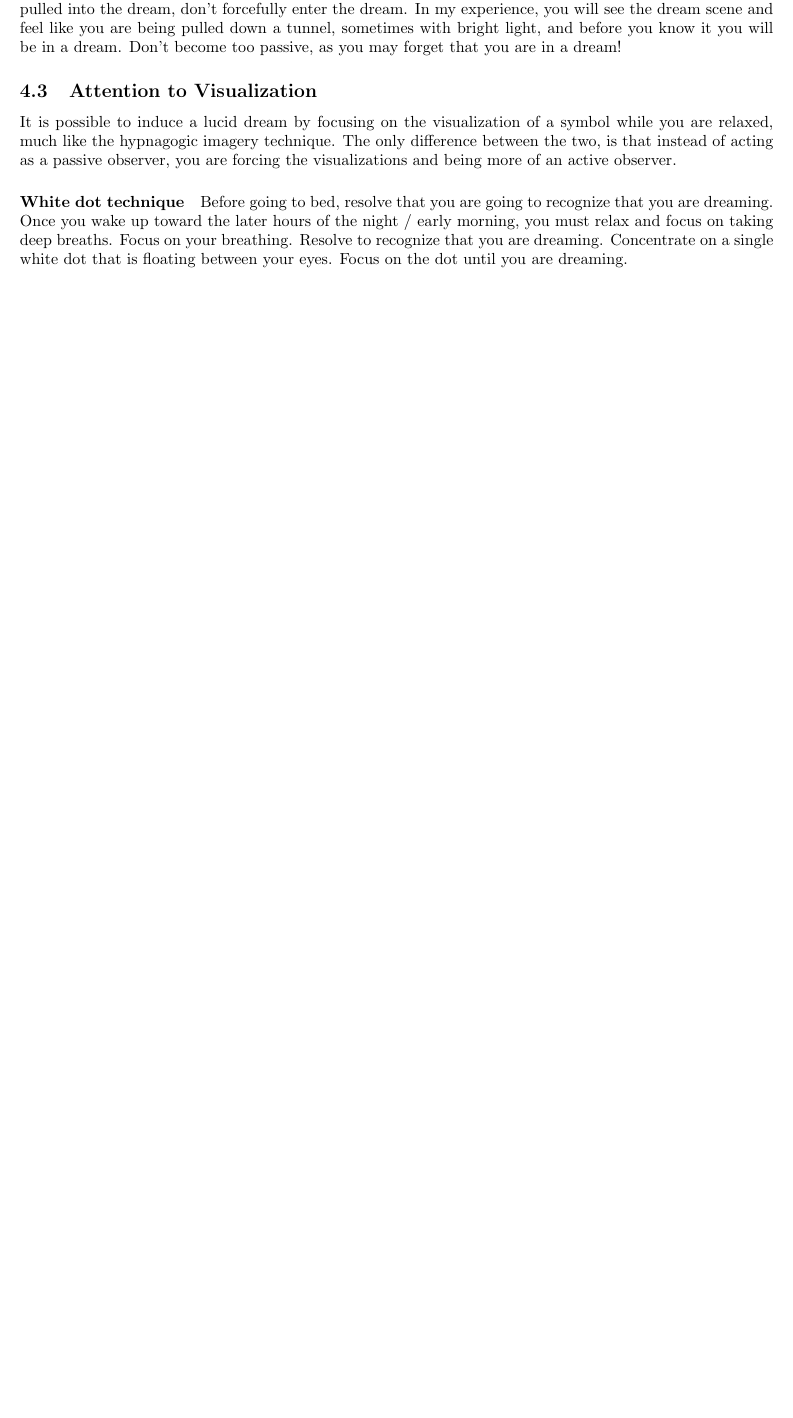
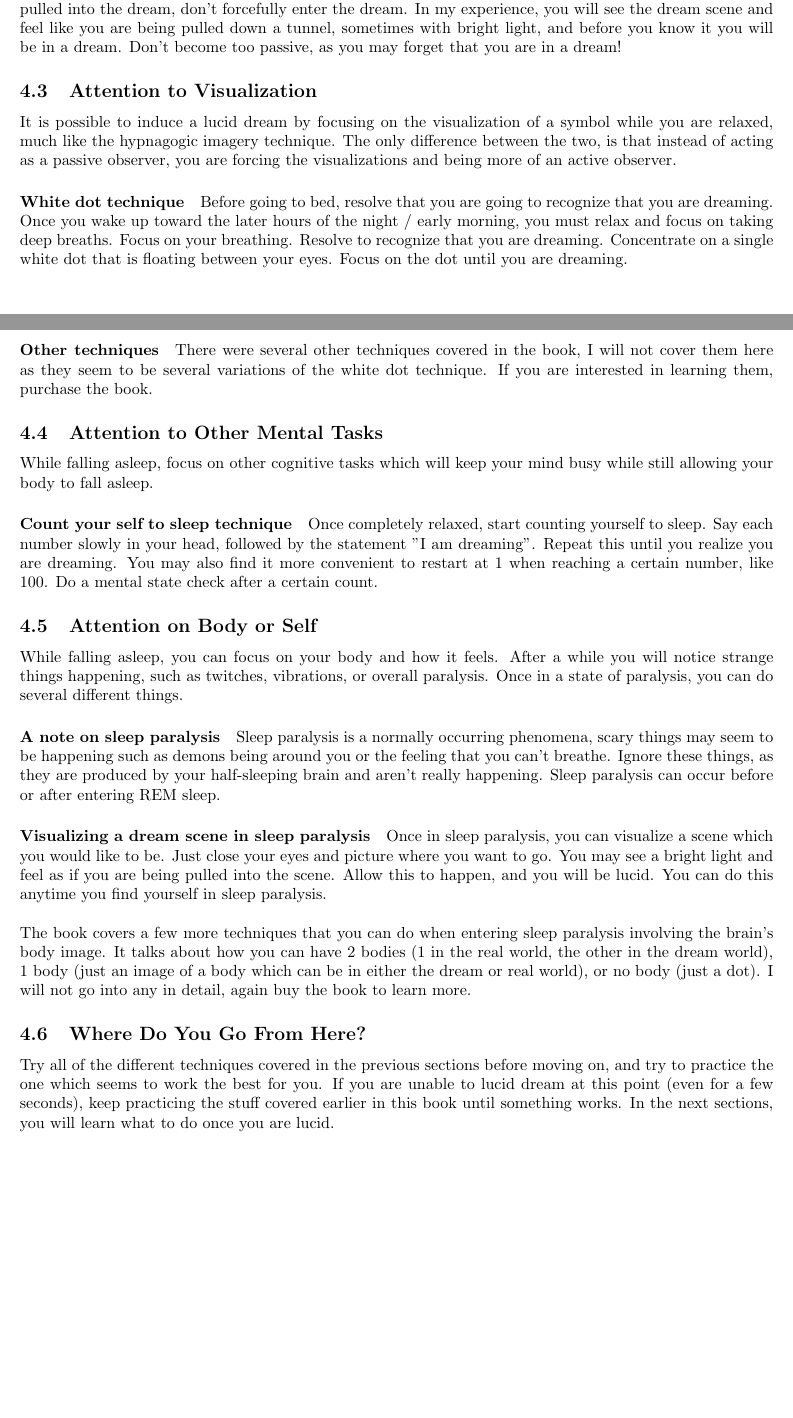
Before and after one commit to kylecorry31/EWLD, a LaTeX document (exploring_the_world_of_lucid_dreaming.tex): part of page 10 of 11 before the commit and two parts of pages 10 and 11 of 12 after it, the two joined at a grey line, cut so that both start at the same text, the shorter picture padded with empty space. Compiled offline with pdfLaTeX.

Commit message:
Finish chpater 4 summary

```diff
--- a/exploring_the_world_of_lucid_dreaming.tex
+++ b/exploring_the_world_of_lucid_dreaming.tex
@@ -194,6 +194,30 @@ It is possible to induce a lucid dream by focusing on the visualization of a sym
 \paragraph{White dot technique} Before going to bed, resolve that you are going to recognize that you are dreaming. Once you wake up toward the later hours of the night / early morning, you must relax and focus on taking deep breaths. Focus on your breathing. Resolve to recognize that you are dreaming. Concentrate on a single white dot that is floating between your eyes. Focus on the dot until you are dreaming.
 
 
+\paragraph{Other techniques} There were several other techniques covered in the book, I will not cover them here as they seem to be several variations of the white dot technique. If you are interested in learning them, purchase the book.
+
+\subsection{Attention to Other Mental Tasks}
+While falling asleep, focus on other cognitive tasks which will keep your mind busy while still allowing your body to fall asleep.
+
+\paragraph{Count your self to sleep technique}
+Once completely relaxed, start counting yourself to sleep. Say each number slowly in your head, followed by the statement "I am dreaming". Repeat this until you realize you are dreaming. You may also find it more convenient to restart at 1 when reaching a certain number, like 100. Do a mental state check after a certain count.
+
+\subsection{Attention on Body or Self}
+While falling asleep, you can focus on your body and how it feels. After a while you will notice strange things happening, such as twitches, vibrations, or overall paralysis. Once in a state of paralysis, you can do several different things.
+
+\paragraph{A note on sleep paralysis} Sleep paralysis is a normally occurring phenomena, scary things may seem to be happening such as demons being around you or the feeling that you can't breathe. Ignore these things, as they are produced by your half-sleeping brain and aren't really happening. Sleep paralysis can occur before or after entering REM sleep.
+
+\paragraph{Visualizing a dream scene in sleep paralysis} Once in sleep paralysis, you can visualize a scene which you would like to be. Just close your eyes and picture where you want to go. You may see a bright light and feel as if you are being pulled into the scene. Allow this to happen, and you will be lucid. You can do this anytime you find yourself in sleep paralysis.
+
+\bigskip\noindent
+The book covers a few more techniques that you can do when entering sleep paralysis involving the brain's body image. It talks about how you can have 2 bodies (1 in the real world, the other in the dream world), 1 body (just an image of a body which can be in either the dream or real world), or no body (just a dot). I will not go into any in detail, again buy the book to learn more.
+
+\subsection{Where Do You Go From Here?}
+Try all of the different techniques covered in the previous sections before moving on, and try to practice the one which seems to work the best for you. If you are unable to lucid dream at this point (even for a few seconds), keep practicing the stuff covered earlier in this book until something works. In the next sections, you will learn what to do once you are lucid.
+
+
+
+
 
 \newpage
 \begin{thebibliography}{9}
```
Also changed, not shown: exploring_the_world_of_lucid_dreaming.pdf.
